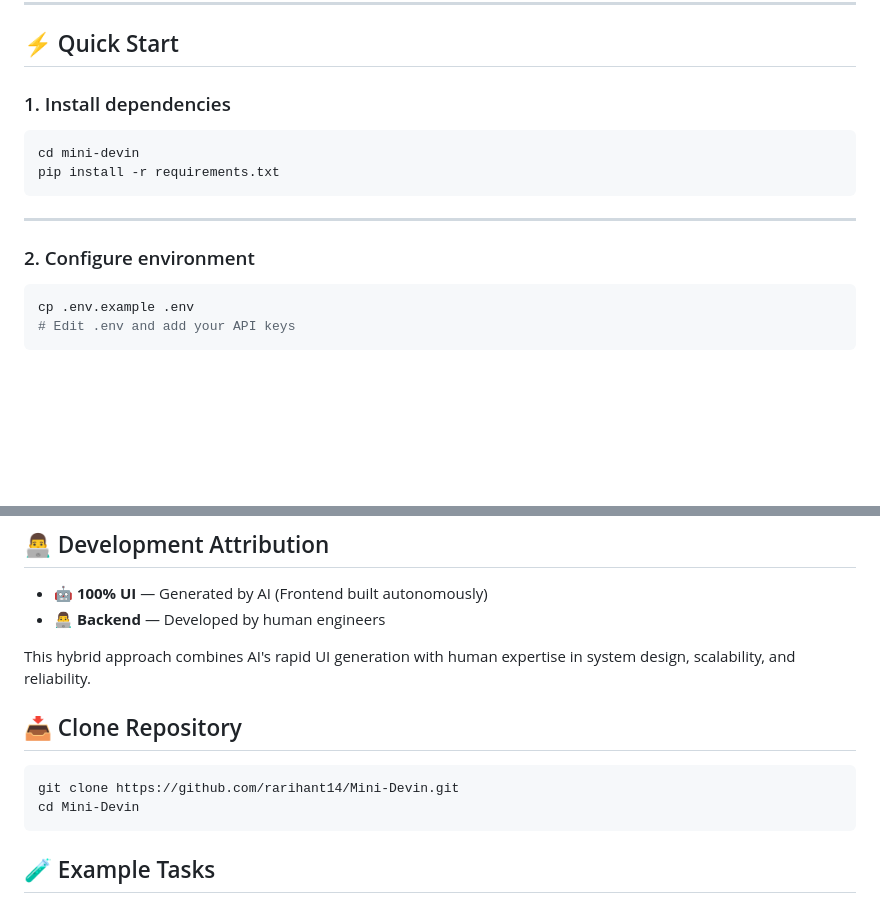
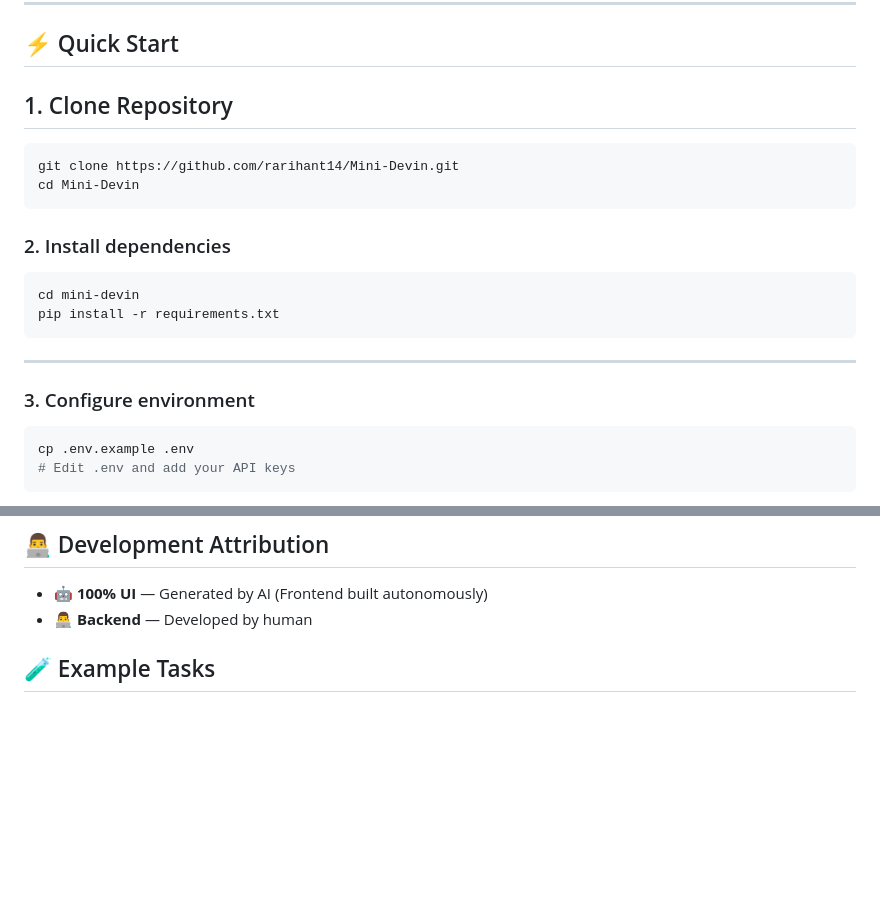
Before and after one commit to rarihant14/Mini-Devin, a Markdown page: README.md, 2 parts joined by grey strips. GitHub-like rendering; blank space fills up the shorter version.

````diff
--- a/README.md
+++ b/README.md
@@ -39,7 +39,14 @@ User Task → Task Planner → Code Generator → Tester → Debugger* → Revie
 
 ## ⚡ Quick Start
 
-### 1. Install dependencies
+## 1. Clone Repository
+
+```bash
+git clone https://github.com/rarihant14/Mini-Devin.git
+cd Mini-Devin
+```
+
+### 2. Install dependencies
 
 ```bash
 cd mini-devin
@@ -48,7 +55,7 @@ pip install -r requirements.txt
 
 ---
 
-### 2. Configure environment
+### 3. Configure environment
 
 ```bash
 cp .env.example .env
@@ -157,16 +164,10 @@ mini-devin/
 ## 👨‍💻 Development Attribution
 
 * 🤖 **100% UI** — Generated by AI (Frontend built autonomously)
-* 👨‍💻 **Backend** — Developed by human engineers
+* 👨‍💻 **Backend** — Developed by human
 
-This hybrid approach combines AI's rapid UI generation with human expertise in system design, scalability, and reliability.
 
-## 📥 Clone Repository
 
-```bash
-git clone https://github.com/rarihant14/Mini-Devin.git
-cd Mini-Devin
-```
 
 ## 🧪 Example Tasks
 
````
